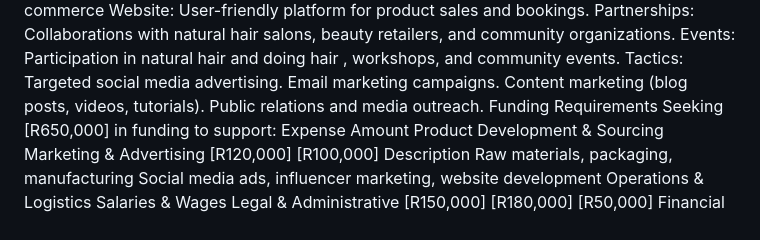
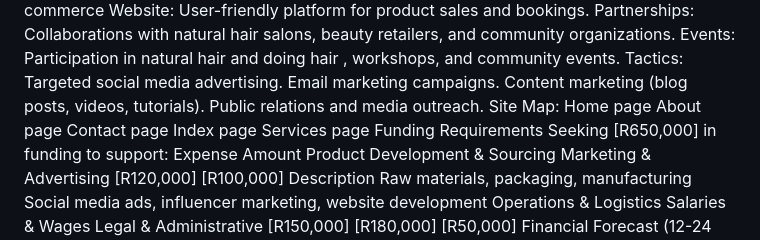
Before and after one commit to ST10489441/ST10489441, a Markdown page: README.md, the part around the change. Drawn GitHub-style.

```diff
--- a/README.md
+++ b/README.md
@@ -55,6 +55,12 @@ Targeted social media advertising.
 Email marketing campaigns.
 Content marketing (blog posts, videos, tutorials).
 Public relations and media outreach.
+Site Map:
+Home page
+About page
+Contact page
+Index page
+Services page
 Funding Requirements
 Seeking [R650,000] in funding to support:
 Expense
```
